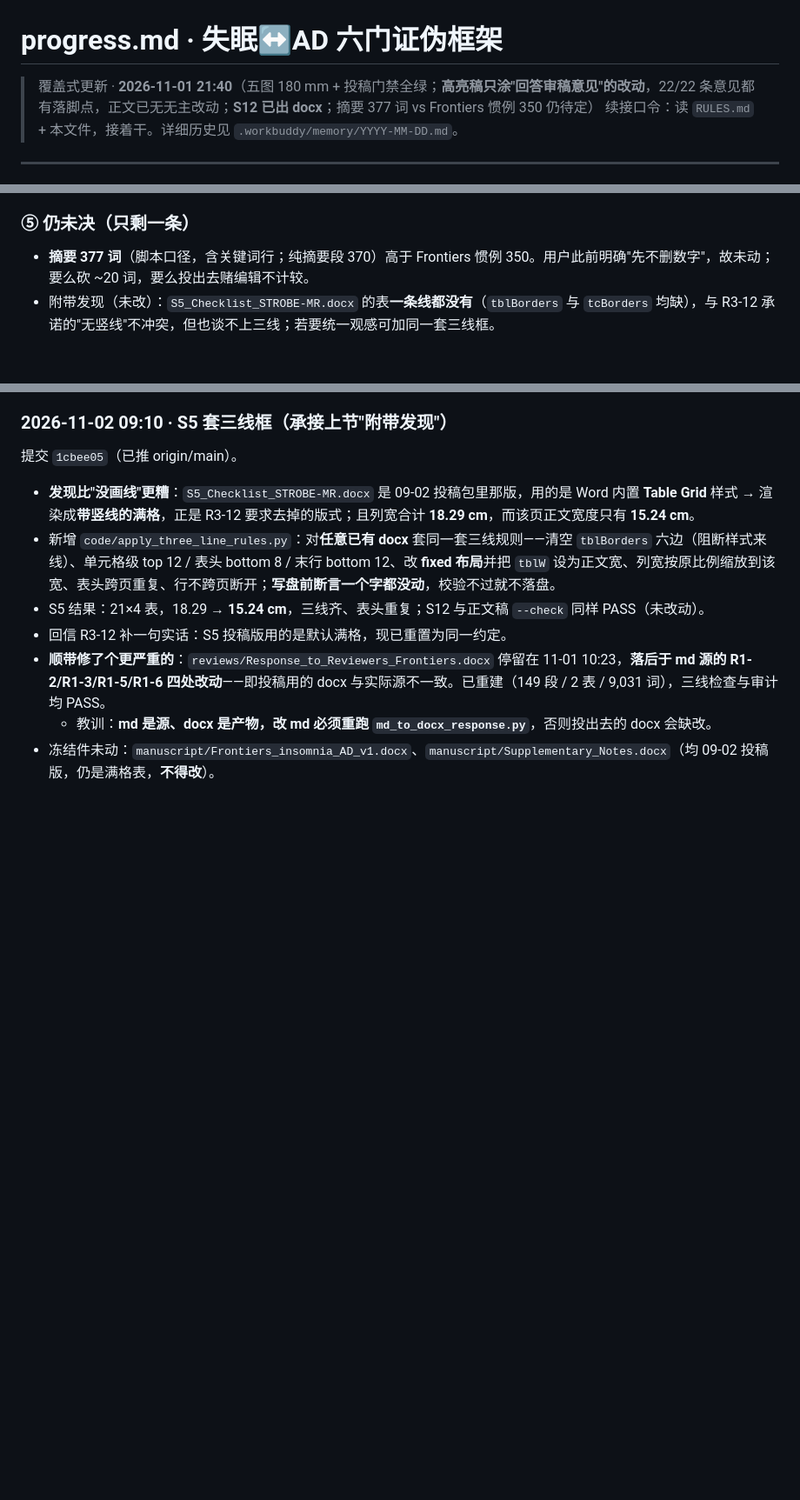
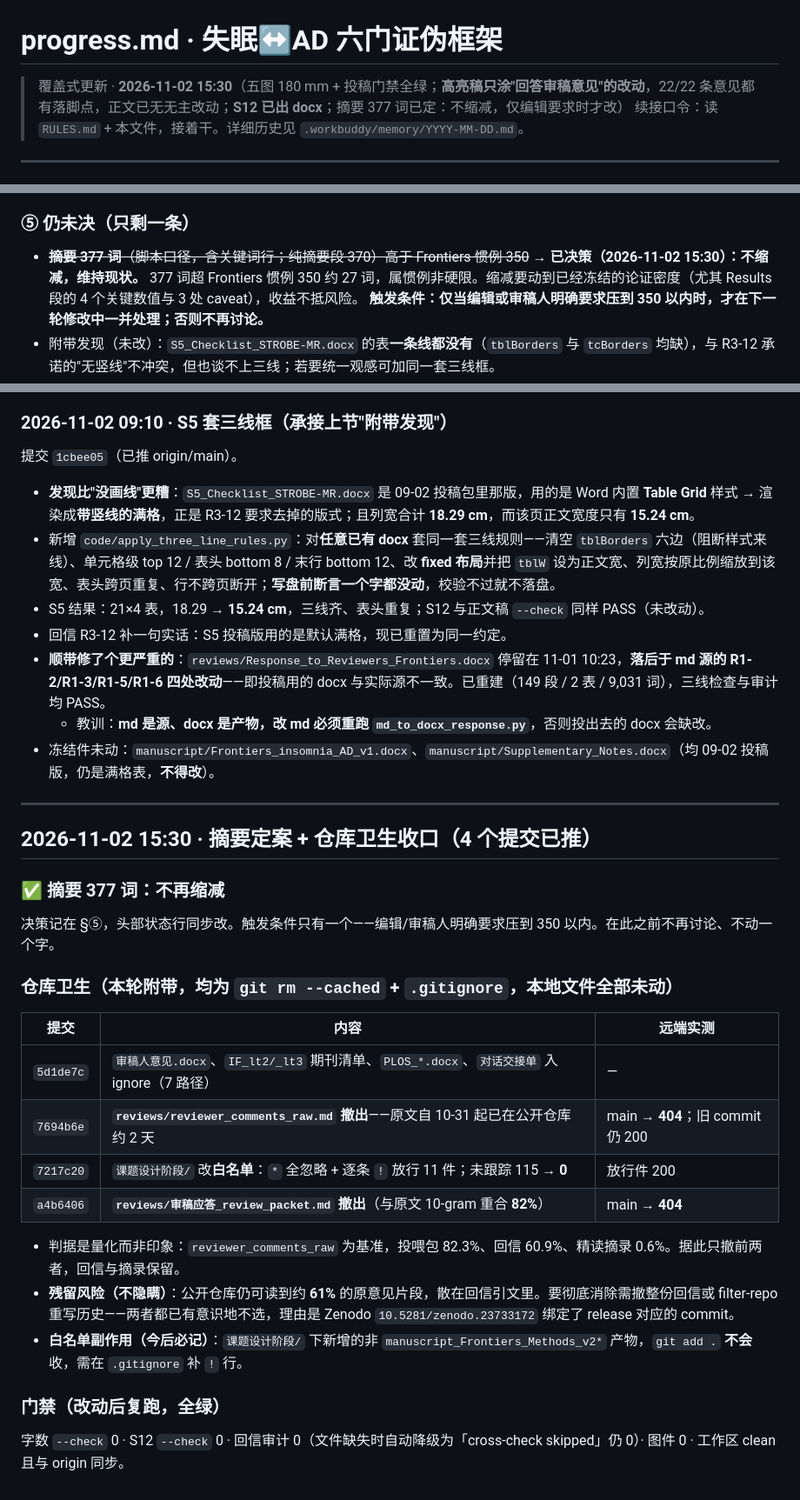
Before and after one commit to ming13333/iad-falsification-framework, a Markdown page: progress.md, 3 parts joined by grey strips. Shown at 87% size. Drawn GitHub-style; blank space fills up the shorter version.

Commit message:
docs(progress): close the abstract question and record the repository cleanup
The abstract stands at 377 words against a 350 convention. Decided to leave it:
27 words over is a convention, not a limit, and trimming would cost argument
density in a section that is already frozen. The decision is written with its
single trigger - an explicit request from the editor or a reviewer - so the next
session does not reopen it.

Also records the four commits from today's cleanup, each verified against the
remote rather than assumed: the reviewer reports and the prompt packet now
return 404 on main, the eleven whitelisted artefacts still return 200, and the
115 untracked files are down to zero.

Two things are written down because they are easy to forget: the response
letter still overlaps the reports by 61%, so the exposure is reduced and not
eliminated; and the new whitelist means fresh artefacts in 课题设计阶段/ will
not be picked up by `git add .` without an explicit negation.

Co-Authored-By: Claude <noreply@anthropic.com>

```diff
--- a/progress.md
+++ b/progress.md
@@ -1,6 +1,6 @@
 # progress.md · 失眠↔AD 六门证伪框架
 
-> 覆盖式更新 · **2026-11-01 21:40**（五图 180 mm + 投稿门禁全绿；**高亮稿只涂"回答审稿意见"的改动**，22/22 条意见都有落脚点，正文已无无主改动；**S12 已出 docx**；摘要 377 词 vs Frontiers 惯例 350 仍待定）
+> 覆盖式更新 · **2026-11-02 15:30**（五图 180 mm + 投稿门禁全绿；**高亮稿只涂"回答审稿意见"的改动**，22/22 条意见都有落脚点，正文已无无主改动；**S12 已出 docx**；摘要 377 词已定：不缩减，仅编辑要求时才改）
 > 续接口令：读 `RULES.md` + 本文件，接着干。详细历史见 `.workbuddy/memory/YYYY-MM-DD.md`。
 
 ---
@@ -903,7 +903,9 @@ S2 同一分析两行：`G1` se=0.0381/P=0.0066、`UVMR` se=0.0313/P=9.3e-4，β
 
 ### ⑤ 仍未决（只剩一条）
 
-- **摘要 377 词**（脚本口径，含关键词行；纯摘要段 370）高于 Frontiers 惯例 350。用户此前明确"先不删数字"，故未动；要么砍 ~20 词，要么投出去赌编辑不计较。
+- ~~**摘要 377 词**（脚本口径，含关键词行；纯摘要段 370）高于 Frontiers 惯例 350~~ → **已决策（2026-11-02 15:30）：不缩减，维持现状。**
+  377 词超 Frontiers 惯例 350 约 27 词，属惯例非硬限。缩减要动到已经冻结的论证密度（尤其 Results 段的 4 个关键数值与 3 处 caveat），收益不抵风险。
+  **触发条件：仅当编辑或审稿人明确要求压到 350 以内时，才在下一轮修改中一并处理；否则不再讨论。**
 - 附带发现（未改）：`S5_Checklist_STROBE-MR.docx` 的表**一条线都没有**（`tblBorders` 与 `tcBorders` 均缺），与 R3-12 承诺的"无竖线"不冲突，但也谈不上三线；若要统一观感可加同一套三线框。
 
 ### 2026-11-02 09:10 · S5 套三线框（承接上节"附带发现"）
@@ -917,3 +919,25 @@ S2 同一分析两行：`G1` se=0.0381/P=0.0066、`UVMR` se=0.0313/P=9.3e-4，β
 - **顺带修了个更严重的**：`reviews/Response_to_Reviewers_Frontiers.docx` 停留在 11-01 10:23，**落后于 md 源的 R1-2/R1-3/R1-5/R1-6 四处改动**——即投稿用的 docx 与实际源不一致。已重建（149 段 / 2 表 / 9,031 词），三线检查与审计均 PASS。
   - 教训：**md 是源、docx 是产物，改 md 必须重跑 `md_to_docx_response.py`**，否则投出去的 docx 会缺改。
 - 冻结件未动：`manuscript/Frontiers_insomnia_AD_v1.docx`、`manuscript/Supplementary_Notes.docx`（均 09-02 投稿版，仍是满格表，**不得改**）。
+
+---
+
+## 2026-11-02 15:30 · 摘要定案 + 仓库卫生收口（4 个提交已推）
+
+### ✅ 摘要 377 词：**不再缩减**
+决策记在 §⑤，头部状态行同步改。触发条件只有一个——编辑/审稿人明确要求压到 350 以内。在此之前不再讨论、不动一个字。
+
+### 仓库卫生（本轮附带，均为 `git rm --cached` + `.gitignore`，本地文件全部未动）
+| 提交 | 内容 | 远端实测 |
+|---|---|---|
+| `5d1de7c` | `审稿人意见.docx`、`IF_lt2/_lt3` 期刊清单、`PLOS_*.docx`、`对话交接单` 入 ignore（7 路径） | — |
+| `7694b6e` | **`reviews/reviewer_comments_raw.md` 撤出**——原文自 10-31 起已在公开仓库约 2 天 | main → **404**；旧 commit 仍 200 |
+| `7217c20` | `课题设计阶段/` 改**白名单**：`*` 全忽略 + 逐条 `!` 放行 11 件；未跟踪 115 → **0** | 放行件 200 |
+| `a4b6406` | **`reviews/审稿应答_review_packet.md` 撤出**（与原文 10-gram 重合 **82%**） | main → **404** |
+
+- 判据是量化而非印象：`reviewer_comments_raw` 为基准，投喂包 82.3%、回信 60.9%、精读摘录 0.6%。据此只撤前两者，回信与摘录保留。
+- **残留风险（不隐瞒）**：公开仓库仍可读到约 **61%** 的原意见片段，散在回信引文里。要彻底消除需撤整份回信或 filter-repo 重写历史——两者都已有意识地不选，理由是 Zenodo `10.5281/zenodo.23733172` 绑定了 release 对应的 commit。
+- **白名单副作用（今后必记）**：`课题设计阶段/` 下新增的非 `manuscript_Frontiers_Methods_v2*` 产物，`git add .` **不会**收，需在 `.gitignore` 补 `!` 行。
+
+### 门禁（改动后复跑，全绿）
+字数 `--check` 0 · S12 `--check` 0 · 回信审计 0（文件缺失时自动降级为「cross-check skipped」仍 0）· 图件 0 · 工作区 clean 且与 origin 同步。
```
